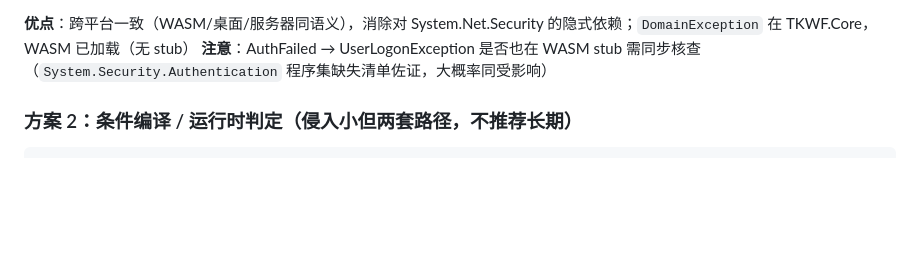
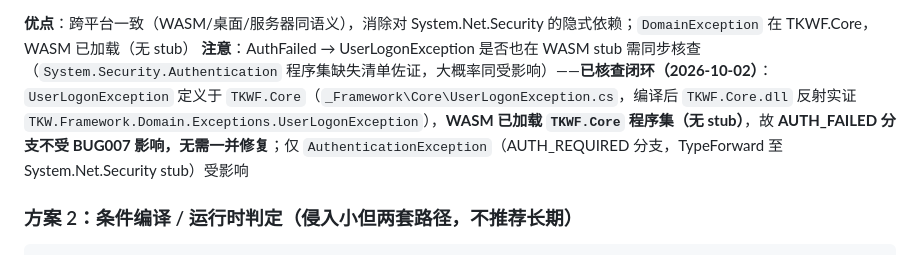
Before and after one commit to LoongBa/XiaoShuTong, a Markdown page: docs/草稿/框架问题单-G18修复WASM构造AuthenticationException触发stub-BUG007.md, the part around the change. GitHub-like rendering; blank space fills up the shorter version.

Commit message:
docs(BUG007问题单): §四 未决核查项闭环——UserLogonException 定义于 TKWF.Core（WASM 已加载无 stub），AUTH_FAILED 分支不受影响，仅 AuthenticationException（AUTH_REQUIRED）需修复

```diff
--- a/docs/草稿/框架问题单-G18修复WASM构造AuthenticationException触发stub-BUG007.md
+++ b/docs/草稿/框架问题单-G18修复WASM构造AuthenticationException触发stub-BUG007.md
@@ -79,7 +79,7 @@ DomainException.ErrorCodes.AuthRequired => new DomainException(msg, DomainExcept
 - `DomainClientUser.cs` L322 / `RestClient.cs` L185 / 事件分支 `inner is AuthenticationException` → 统一走 `ex.IsAuthRequiredError()` 扩展判定（不直接 `is` 判型）
 
 **优点**：跨平台一致（WASM/桌面/服务器同语义），消除对 System.Net.Security 的隐式依赖；`DomainException` 在 TKWF.Core，WASM 已加载（无 stub）
-**注意**：AuthFailed → UserLogonException 是否也在 WASM stub 需同步核查（`System.Security.Authentication` 程序集缺失清单佐证，大概率同受影响）
+**注意**：AuthFailed → UserLogonException 是否也在 WASM stub 需同步核查（`System.Security.Authentication` 程序集缺失清单佐证，大概率同受影响）——**已核查闭环（2026-10-02）**：`UserLogonException` 定义于 `TKWF.Core`（`_Framework\Core\UserLogonException.cs`，编译后 `TKWF.Core.dll` 反射实证 `TKW.Framework.Domain.Exceptions.UserLogonException`），**WASM 已加载 `TKWF.Core` 程序集（无 stub）**，故 **AUTH_FAILED 分支不受 BUG007 影响，无需一并修复**；仅 `AuthenticationException`（AUTH_REQUIRED 分支，TypeForward 至 System.Net.Security stub）受影响
 
 ### 方案 2：条件编译 / 运行时判定（侵入小但两套路径，不推荐长期）
 
```
